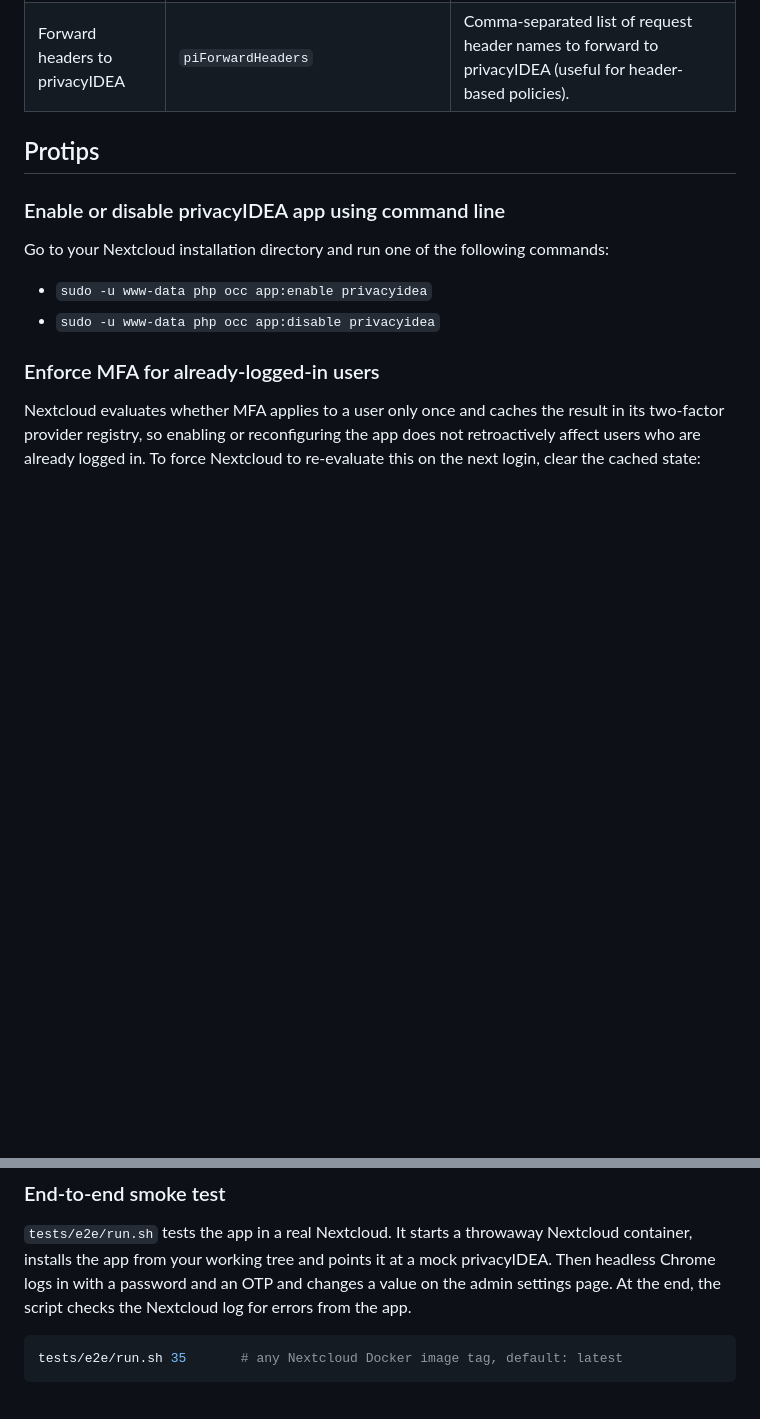
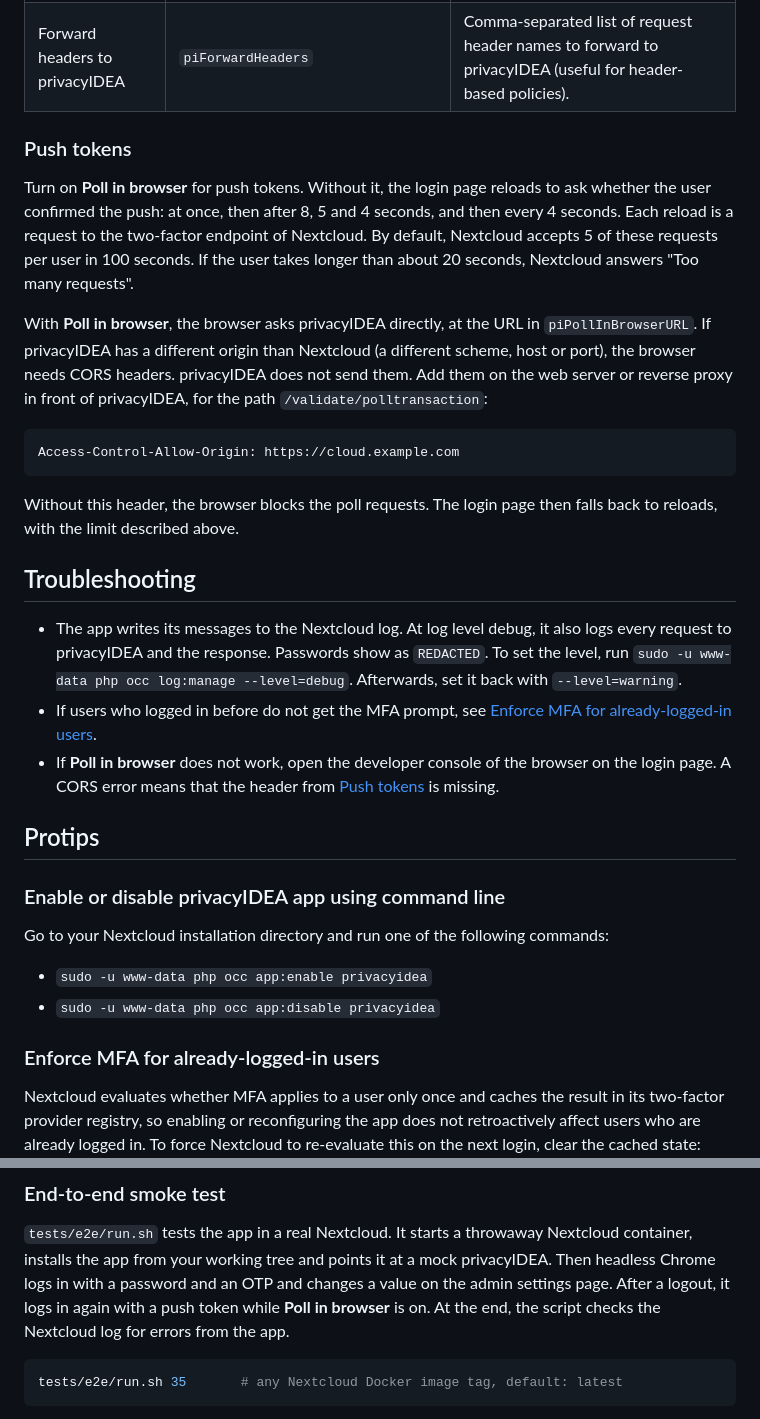
Before and after one commit to privacyidea/privacyidea-nextcloud-app, a Markdown page: README.md, 2 parts joined by grey strips. Rendered like a GitHub page; blank space fills up the shorter version.

````diff
--- a/README.md
+++ b/README.md
@@ -68,6 +122,41 @@ password/PIN field plus OTP) is a separate **Login screen** setting — see belo
 | Auto-submit by OTP length | `piActivateAutoSubmitOtpLength`, `piAutoSubmitOtpLength` | Submit the form automatically once the configured number of characters (default `6`) is entered in the OTP field. |
 | Poll in browser | `piPollInBrowser`, `piPollInBrowserURL` | For PUSH tokens, poll privacyIDEA directly from the browser so the page advances the moment the user confirms, instead of periodic page reloads. Requires a privacyIDEA URL reachable from the browser. |
 | Forward headers to privacyIDEA | `piForwardHeaders` | Comma-separated list of request header names to forward to privacyIDEA (useful for header-based policies). |
+
+### Push tokens
+
+Turn on **Poll in browser** for push tokens. Without it, the login page reloads
+to ask whether the user confirmed the push: at once, then after 8, 5 and 4
+seconds, and then every 4 seconds. Each reload is a request to the two-factor
+endpoint of Nextcloud. By default, Nextcloud accepts 5 of these requests per
+user in 100 seconds. If the user takes longer than about 20 seconds, Nextcloud
+answers "Too many requests".
+
+With **Poll in browser**, the browser asks privacyIDEA directly, at the URL in
+`piPollInBrowserURL`. If privacyIDEA has a different origin than Nextcloud (a
+different scheme, host or port), the browser needs CORS headers. privacyIDEA
+does not send them. Add them on the web server or reverse proxy in front of
+privacyIDEA, for the path `/validate/polltransaction`:
+
+```
+Access-Control-Allow-Origin: https://cloud.example.com
+```
+
+Without this header, the browser blocks the poll requests. The login page then
+falls back to reloads, with the limit described above.
+
+## Troubleshooting
+
+- The app writes its messages to the Nextcloud log. At log level debug, it also
+  logs every request to privacyIDEA and the response. Passwords show as
+  `REDACTED`. To set the level, run
+  `sudo -u www-data php occ log:manage --level=debug`. Afterwards, set it back
+  with `--level=warning`.
+- If users who logged in before do not get the MFA prompt, see
+  [Enforce MFA for already-logged-in users](#enforce-mfa-for-already-logged-in-users).
+- If **Poll in browser** does not work, open the developer console of the
+  browser on the login page. A CORS error means that the header from
+  [Push tokens](#push-tokens) is missing.
 
 ## Protips
 ### Enable or disable privacyIDEA app using command line
@@ -120,8 +209,9 @@ composer run test:unit    # PHPUnit
 `tests/e2e/run.sh` tests the app in a real Nextcloud. It starts a throwaway
 Nextcloud container, installs the app from your working tree and points it at a
 mock privacyIDEA. Then headless Chrome logs in with a password and an OTP and
-changes a value on the admin settings page. At the end, the script checks the
-Nextcloud log for errors from the app.
+changes a value on the admin settings page. After a logout, it logs in again
+with a push token while **Poll in browser** is on. At the end, the script checks
+the Nextcloud log for errors from the app.
 
 ```bash
 tests/e2e/run.sh 35       # any Nextcloud Docker image tag, default: latest
````
Also changed, not shown: other parts of README.md (+66 -12 lines).
